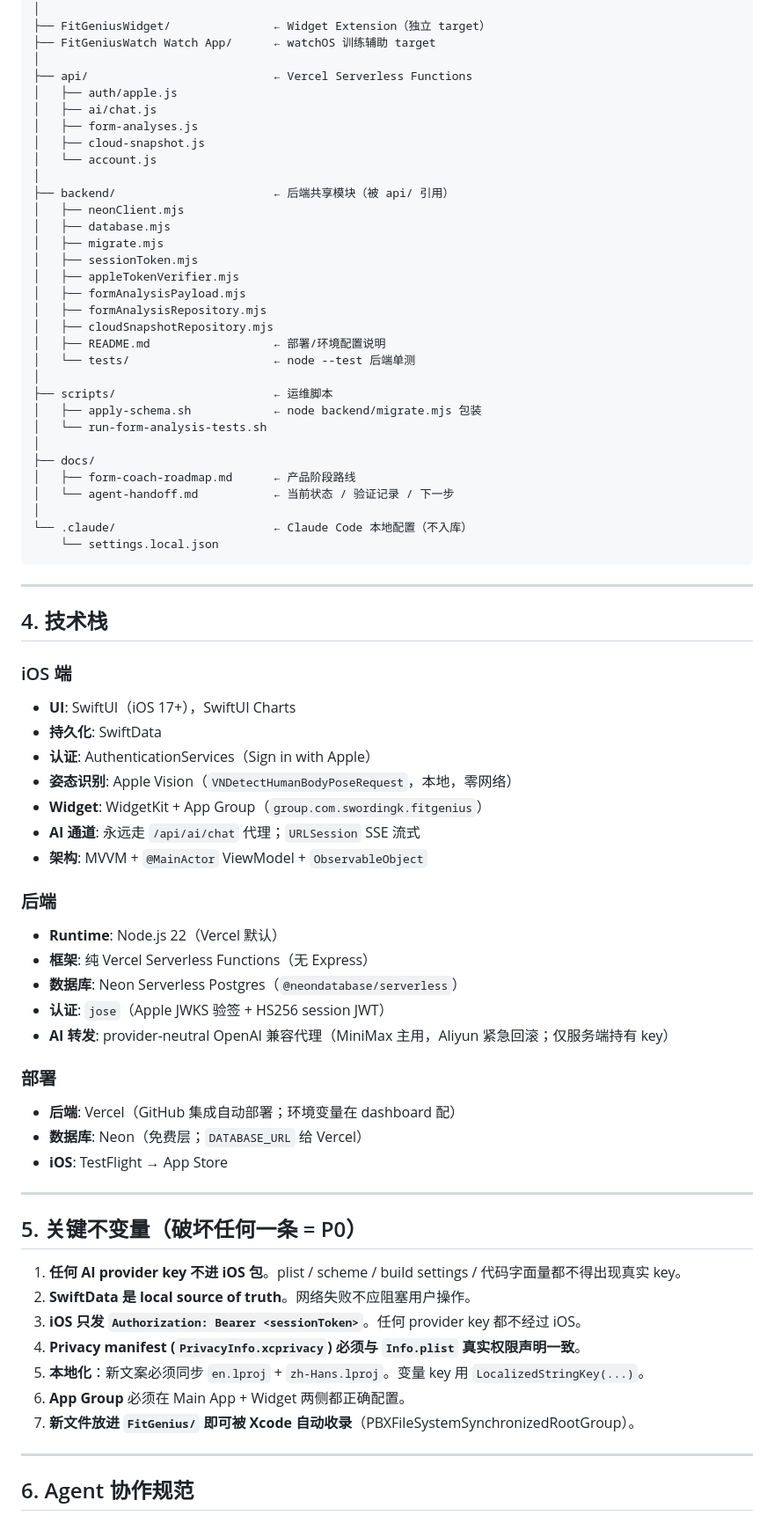
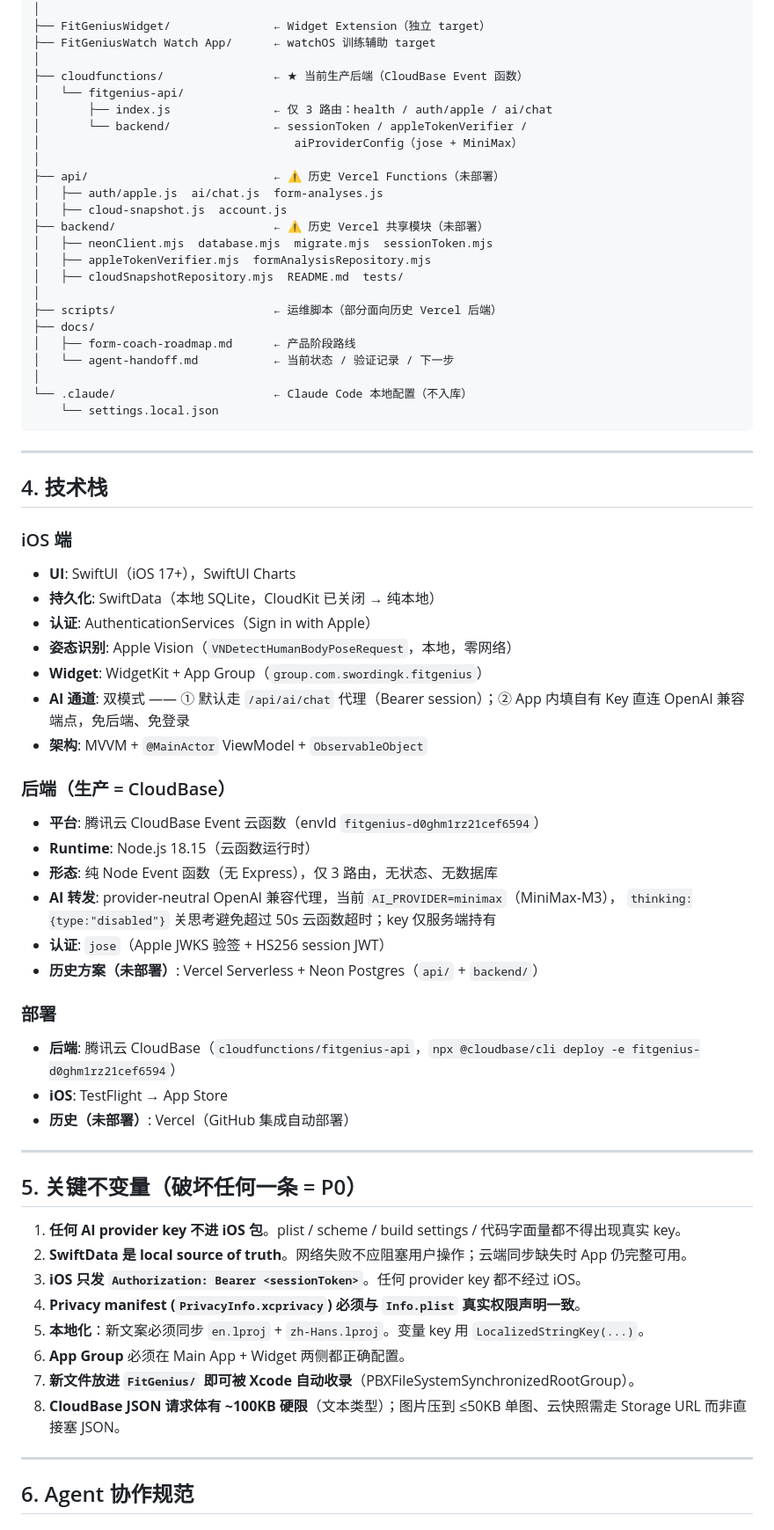
Before and after one commit to swording-k/fit-genius, a Markdown page: AGENTS.md, the part around one of its changes. Shown at 88% size. Rendered like a GitHub page.

Commit message:
docs: AGENTS.md 后端架构更正为 CloudBase 无状态（3 路由 + MiniMax），标注 Vercel/Neon 为历史未部署方案，新增第 9 节云同步开启条件

```diff
--- a/AGENTS.md
+++ b/AGENTS.md
@@ -139,29 +133,21 @@ FitGenius/
 ├── FitGeniusWidget/               ← Widget Extension（独立 target）
 ├── FitGeniusWatch Watch App/      ← watchOS 训练辅助 target
 │
-├── api/                           ← Vercel Serverless Functions
-│   ├── auth/apple.js
-│   ├── ai/chat.js
-│   ├── form-analyses.js
-│   ├── cloud-snapshot.js
-│   └── account.js
+├── cloudfunctions/                ← ★ 当前生产后端（CloudBase Event 函数）
+│   └── fitgenius-api/
+│       ├── index.js               ← 仅 3 路由：health / auth/apple / ai/chat
+│       └── backend/               ← sessionToken / appleTokenVerifier /
+│                                     aiProviderConfig（jose + MiniMax）
 │
-├── backend/                       ← 后端共享模块（被 api/ 引用）
-│   ├── neonClient.mjs
-│   ├── database.mjs
-│   ├── migrate.mjs
-│   ├── sessionToken.mjs
-│   ├── appleTokenVerifier.mjs
-│   ├── formAnalysisPayload.mjs
-│   ├── formAnalysisRepository.mjs
-│   ├── cloudSnapshotRepository.mjs
-│   ├── README.md                  ← 部署/环境配置说明
-│   └── tests/                     ← node --test 后端单测
+├── api/                           ← ⚠️ 历史 Vercel Functions（未部署）
+│   ├── auth/apple.js  ai/chat.js  form-analyses.js
+│   ├── cloud-snapshot.js  account.js
+├── backend/                       ← ⚠️ 历史 Vercel 共享模块（未部署）
+│   ├── neonClient.mjs  database.mjs  migrate.mjs  sessionToken.mjs
+│   ├── appleTokenVerifier.mjs  formAnalysisRepository.mjs
+│   ├── cloudSnapshotRepository.mjs  README.md  tests/
 │
-├── scripts/                       ← 运维脚本
-│   ├── apply-schema.sh            ← node backend/migrate.mjs 包装
-│   └── run-form-analysis-tests.sh
-│
+├── scripts/                       ← 运维脚本（部分面向历史 Vercel 后端）
 ├── docs/
 │   ├── form-coach-roadmap.md      ← 产品阶段路线
 │   └── agent-handoff.md           ← 当前状态 / 验证记录 / 下一步
@@ -176,36 +162,39 @@ FitGenius/
 
 ### iOS 端
 - **UI**: SwiftUI（iOS 17+），SwiftUI Charts
-- **持久化**: SwiftData
+- **持久化**: SwiftData（本地 SQLite，CloudKit 已关闭 → 纯本地）
 - **认证**: AuthenticationServices（Sign in with Apple）
 - **姿态识别**: Apple Vision（`VNDetectHumanBodyPoseRequest`，本地，零网络）
 - **Widget**: WidgetKit + App Group（`group.com.swordingk.fitgenius`）
-- **AI 通道**: 永远走 `/api/ai/chat` 代理；`URLSession` SSE 流式
+- **AI 通道**: 双模式 —— ① 默认走 `/api/ai/chat` 代理（Bearer session）；② App 内填自有 Key 直连 OpenAI 兼容端点，免后端、免登录
 - **架构**: MVVM + `@MainActor` ViewModel + `ObservableObject`
 
-### 后端
-- **Runtime**: Node.js 22（Vercel 默认）
-- **框架**: 纯 Vercel Serverless Functions（无 Express）
-- **数据库**: Neon Serverless Postgres（`@neondatabase/serverless`）
+### 后端（生产 = CloudBase）
+- **平台**: 腾讯云 CloudBase Event 云函数（envId `fitgenius-d0ghm1rz21cef6594`）
+- **Runtime**: Node.js 18.15（云函数运行时）
+- **形态**: 纯 Node Event 函数（无 Express），仅 3 路由，无状态、无数据库
+- **AI 转发**: provider-neutral OpenAI 兼容代理，当前 `AI_PROVIDER=minimax`（MiniMax-M3），
+  `thinking:{type:"disabled"}` 关思考避免超过 50s 云函数超时；key 仅服务端持有
 - **认证**: `jose`（Apple JWKS 验签 + HS256 session JWT）
-- **AI 转发**: provider-neutral OpenAI 兼容代理（MiniMax 主用，Aliyun 紧急回滚；仅服务端持有 key）
+- **历史方案（未部署）**: Vercel Serverless + Neon Postgres（`api/` + `backend/`）
 
 ### 部署
-- **后端**: Vercel（GitHub 集成自动部署；环境变量在 dashboard 配）
-- **数据库**: Neon（免费层；`DATABASE_URL` 给 Vercel）
+- **后端**: 腾讯云 CloudBase（`cloudfunctions/fitgenius-api`，`npx @cloudbase/cli deploy -e fitgenius-d0ghm1rz21cef6594`）
 - **iOS**: TestFlight → App Store
+- **历史（未部署）**: Vercel（GitHub 集成自动部署）
 
 ---
 
 ## 5. 关键不变量（破坏任何一条 = P0）
 
 1. **任何 AI provider key 不进 iOS 包**。plist / scheme / build settings / 代码字面量都不得出现真实 key。
-2. **SwiftData 是 local source of truth**。网络失败不应阻塞用户操作。
+2. **SwiftData 是 local source of truth**。网络失败不应阻塞用户操作；云端同步缺失时 App 仍完整可用。
 3. **iOS 只发 `Authorization: Bearer <sessionToken>`**。任何 provider key 都不经过 iOS。
 4. **Privacy manifest (`PrivacyInfo.xcprivacy`) 必须与 `Info.plist` 真实权限声明一致**。
 5. **本地化**：新文案必须同步 `en.lproj` + `zh-Hans.lproj`。变量 key 用 `LocalizedStringKey(...)`。
 6. **App Group** 必须在 Main App + Widget 两侧都正确配置。
 7. **新文件放进 `FitGenius/` 即可被 Xcode 自动收录**（PBXFileSystemSynchronizedRootGroup）。
+8. **CloudBase JSON 请求体有 ~100KB 硬限**（文本类型）；图片压到 ≤50KB 单图、云快照需走 Storage URL 而非直接塞 JSON。
 
 ---
 
```
Also changed, not shown: other parts of AGENTS.md (+63 -42 lines).
